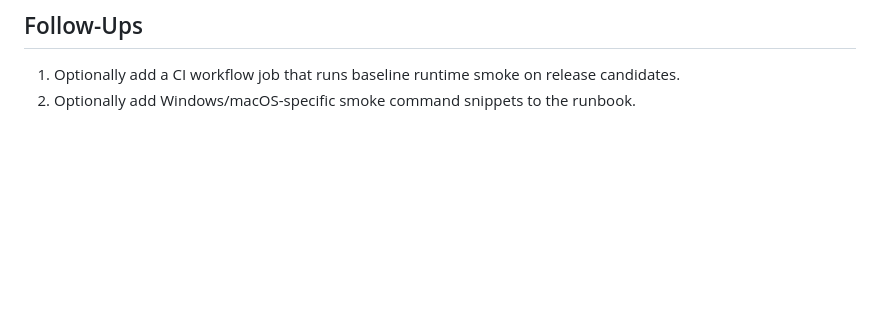
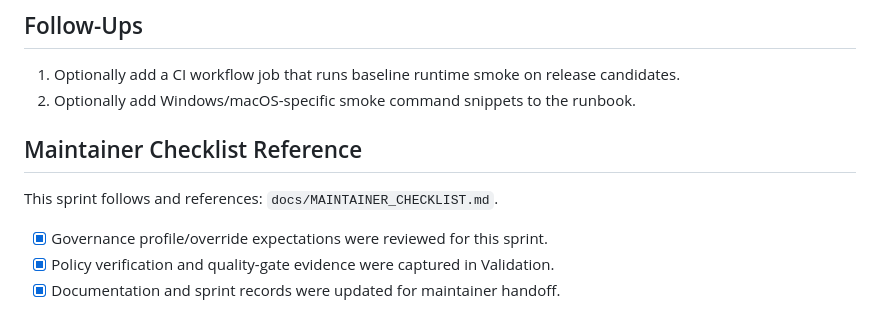
Before and after one commit to 900Labs/900Invoice, a Markdown page: docs/sprints/sprint-025-runtime-smoke-readiness.md, the part around the change. Drawn GitHub-style; blank space fills up the shorter version.

Commit message:
docs: add maintainer checklist completion block for sprint 025

```diff
--- a/docs/sprints/sprint-025-runtime-smoke-readiness.md
+++ b/docs/sprints/sprint-025-runtime-smoke-readiness.md
@@ -75,3 +75,13 @@ Quality and governance automation were already hardened, but maintainers still n
 
 1. Optionally add a CI workflow job that runs baseline runtime smoke on release candidates.
 2. Optionally add Windows/macOS-specific smoke command snippets to the runbook.
+
+## Maintainer Checklist Reference
+
+This sprint follows and references: `docs/MAINTAINER_CHECKLIST.md`.
+
+<!-- MAINTAINER_CHECKLIST_COMPLETION:BEGIN -->
+- [x] Governance profile/override expectations were reviewed for this sprint.
+- [x] Policy verification and quality-gate evidence were captured in Validation.
+- [x] Documentation and sprint records were updated for maintainer handoff.
+<!-- MAINTAINER_CHECKLIST_COMPLETION:END -->
```
